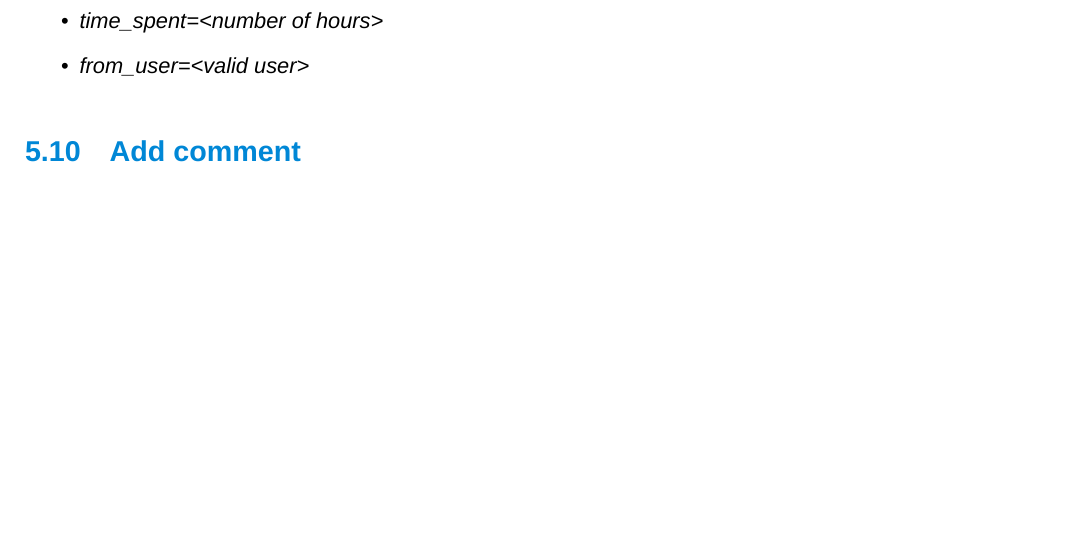
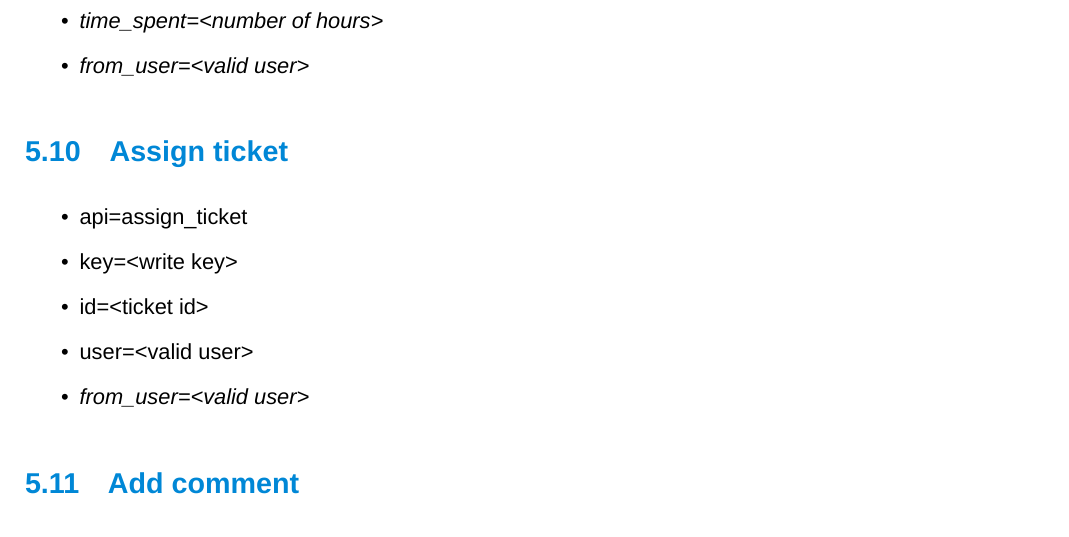
Before and after one commit to dendory/NodePoint, a LaTeX document (src/manual/manual.tex): part of page 22 of 26, cut so that both start at the same text, the shorter picture padded with empty space. Compiled offline with XeLaTeX; a missing font is replaced by an installed copy or a similar font.

Commit message:
Added assign_ticket API call

```diff
--- a/src/manual/manual.tex
+++ b/src/manual/manual.tex
@@ -651,6 +651,16 @@ Here is a list of commands. Arguments in \textit{italics} are optional:
 \item \textit{from\_user=<valid user>}
 \end{itemize}
 
+\subsection{Assign ticket}
+
+\begin{itemize}
+\item api=assign\_ticket
+\item key=<write key>
+\item id=<ticket id>
+\item user=<valid user>
+\item \textit{from\_user=<valid user>}
+\end{itemize}
+
 \subsection{Add comment}
 
 \begin{itemize}
```
Also changed, not shown: src/manual/manual.pdf, 3 other files.
